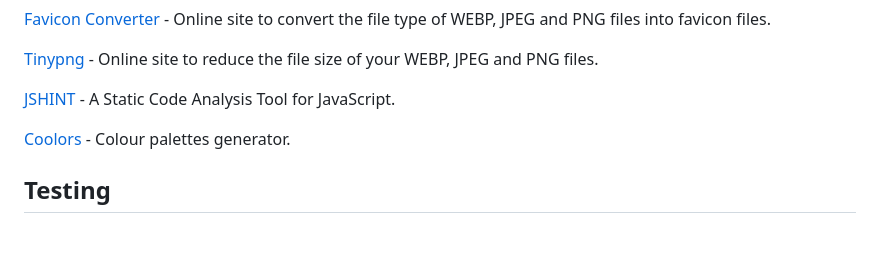
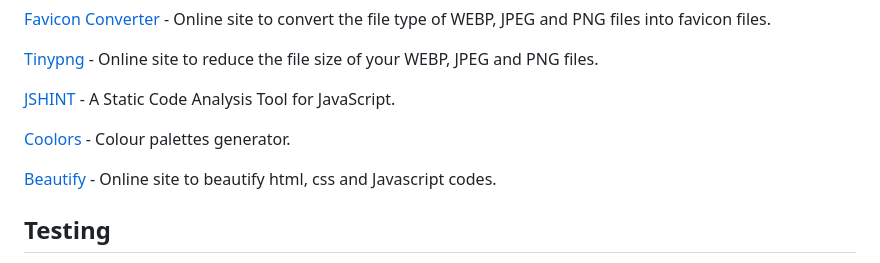
Before and after one commit to STRAN90/Milestone-project-2, a Markdown page: README.md, the part around the change. Drawn GitHub-style; blank space fills up the shorter version.

Commit message:
Added link to programes used in README file

```diff
--- a/README.md
+++ b/README.md
@@ -200,6 +200,8 @@ Google Dev Tools - To troubleshoot and test features, solve issues with responsi
 
 [Coolors](https://coolors.co/) - Colour palettes generator.
 
+[Beautify](https://www.jpkc.com/tools/beautify/) - Online site to beautify html, css and Javascript codes.
+
 ## Testing
 
 Testing was ongoing throughout the entire build. I utilised Google Chrome developer tools while building to pinpoint and troubleshoot any issues as I went along.
```
